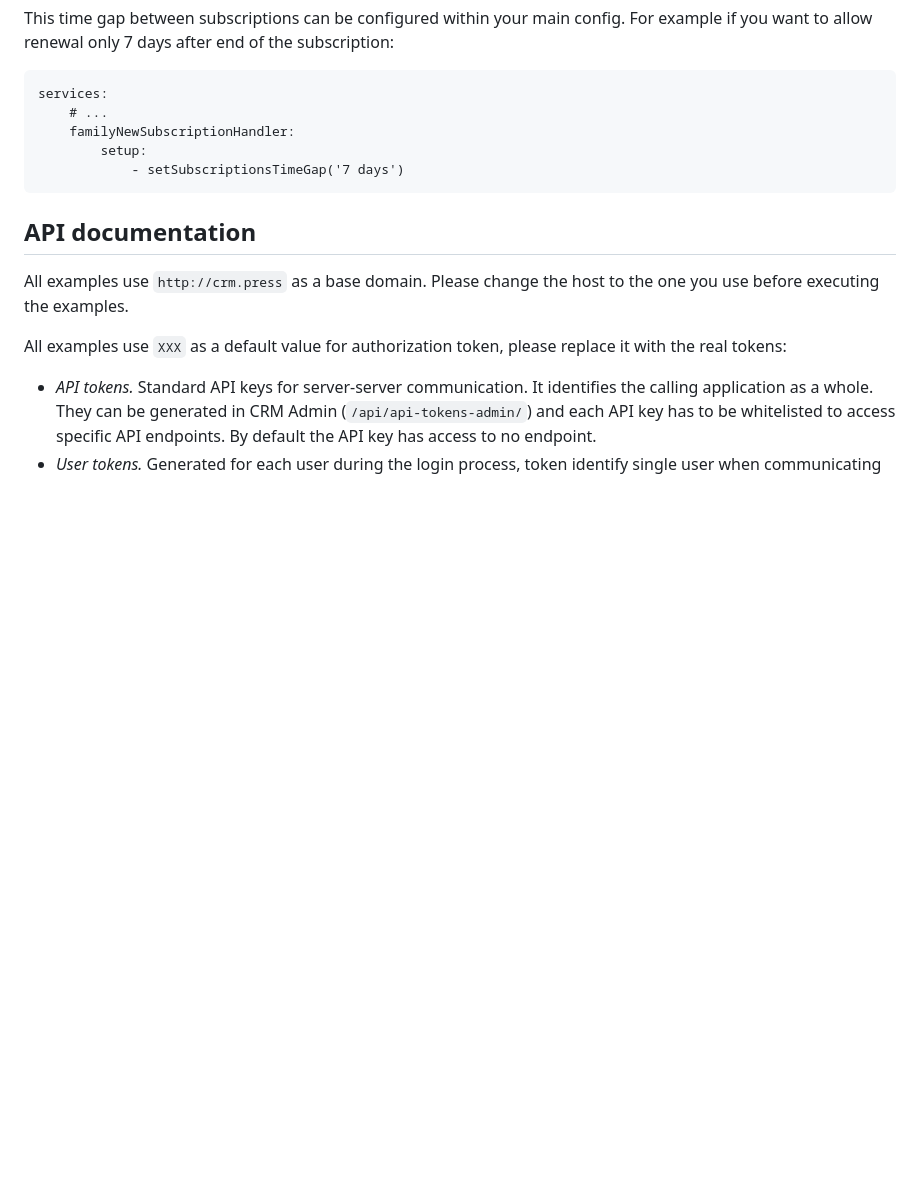
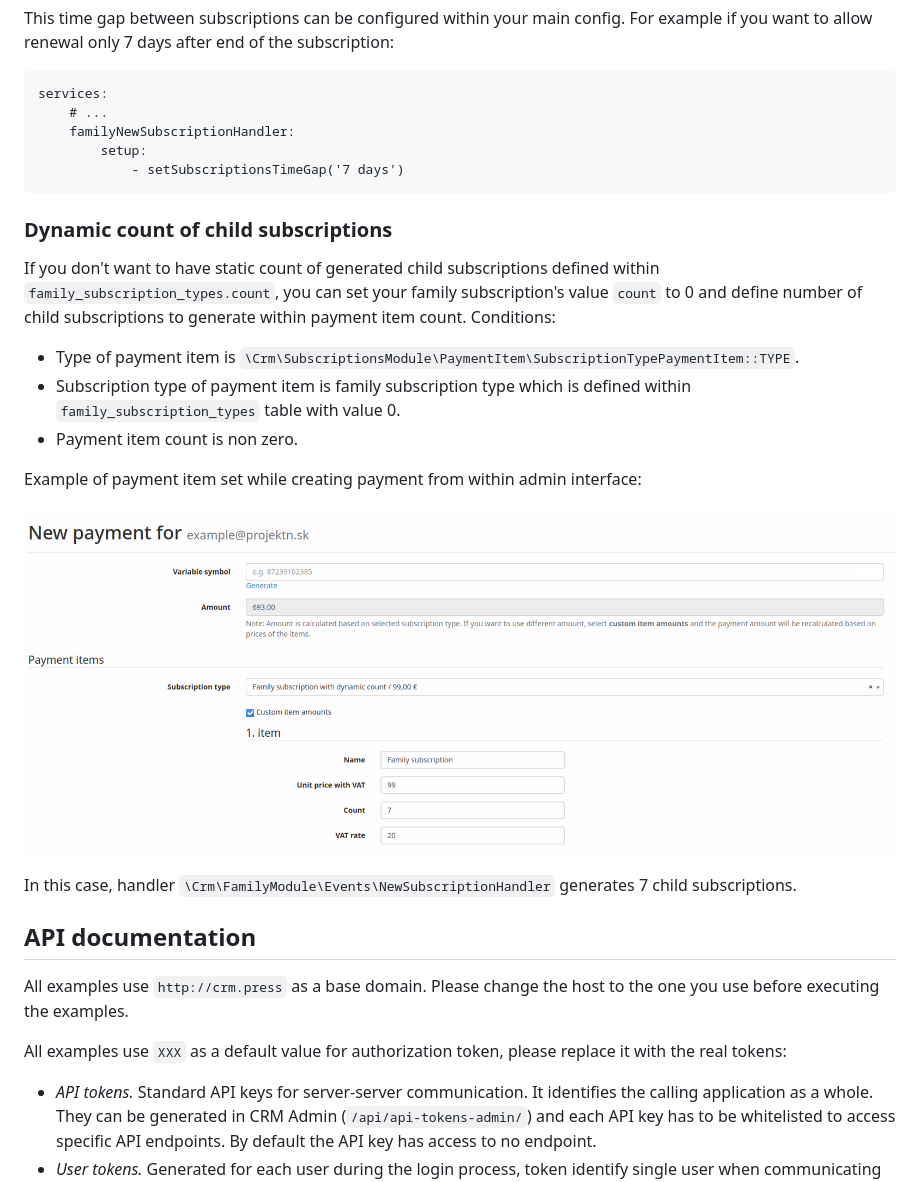
Before and after one commit to remp2020/crm-family-module, a Markdown page: README.md, the part around the change. GitHub-like rendering; pictures changed too: docs/family_subscription_type_with_dynamic_count_-_add_payment.png (added); blank space fills up the shorter version.

````diff
--- a/README.md
+++ b/README.md
@@ -69,6 +69,21 @@ services:
 		setup:
 			- setSubscriptionsTimeGap('7 days')
 ```
+
+
+### Dynamic count of child subscriptions
+
+If you don't want to have static count of generated child subscriptions defined within `family_subscription_types.count`, you can set your family subscription's value `count` to 0 and define number of child subscriptions to generate within payment item count. Conditions:
+
+- Type of payment item is `\Crm\SubscriptionsModule\PaymentItem\SubscriptionTypePaymentItem::TYPE`.
+- Subscription type of payment item is family subscription type which is defined within `family_subscription_types` table with value 0.
+- Payment item count is non zero.
+
+Example of payment item set while creating payment from within admin interface:
+
+![Custom payment item setting for dynamic family subscription type](docs/family_subscription_type_with_dynamic_count_-_add_payment.png "Custom payment item setting for dynamic family subscription type")
+
+In this case, handler `\Crm\FamilyModule\Events\NewSubscriptionHandler` generates 7 child subscriptions.
 
 ## API documentation
 
````
Also changed, not shown: 7 other files.
